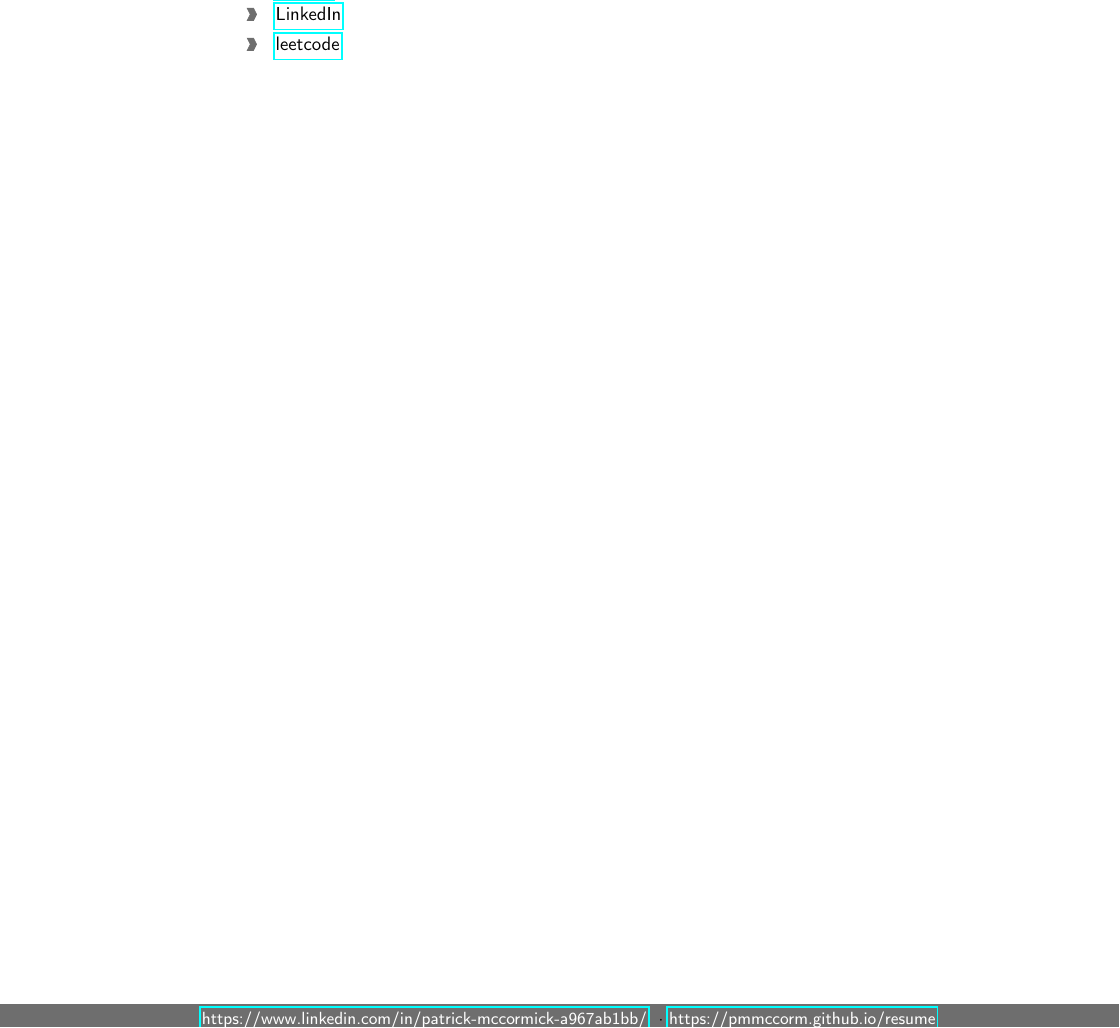
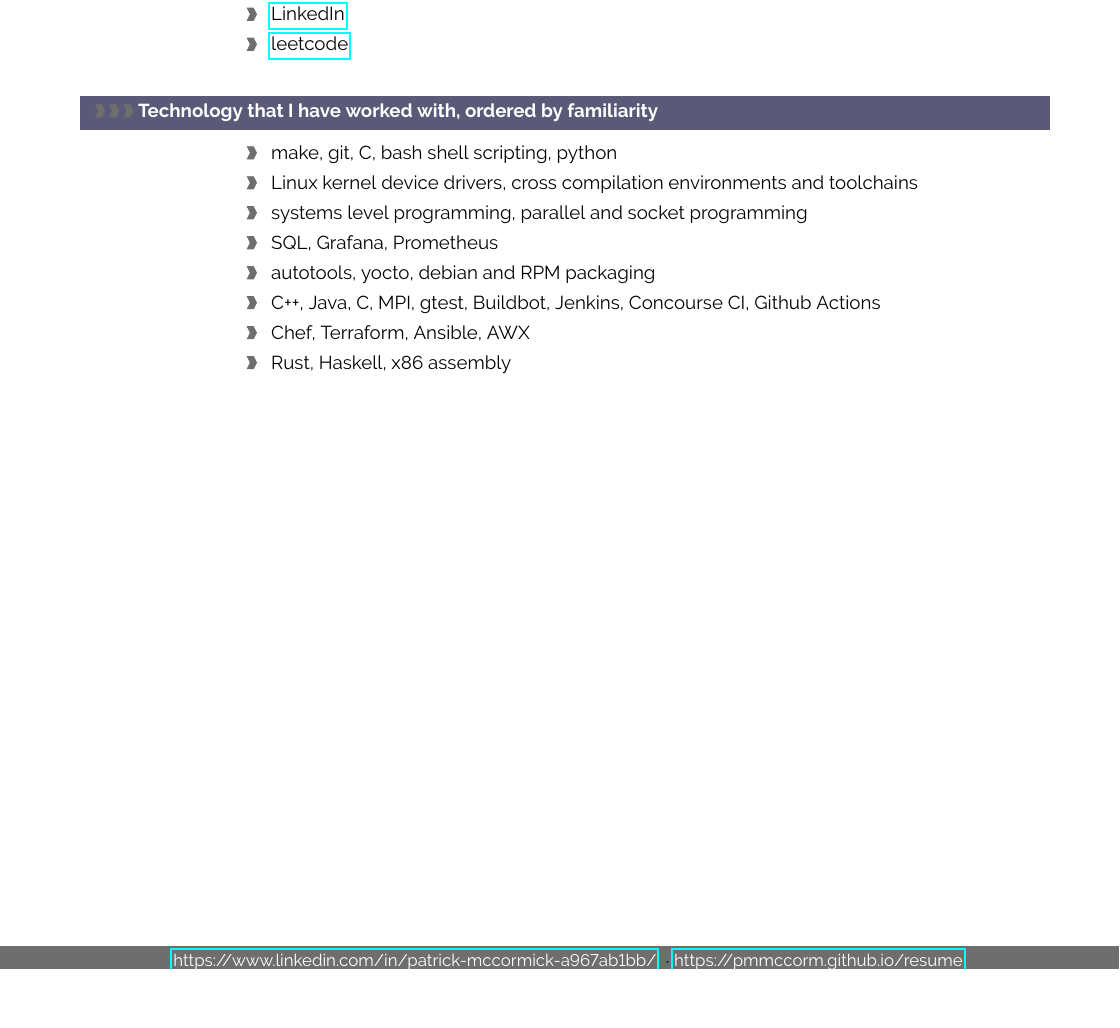
Before and after one commit to pmmccorm/resume, a LaTeX CV (resume.tex): part of page 2 of 2, cut so that both start at the same text, the shorter picture padded with empty space. Compiled offline with pdfLaTeX.

Commit message:
Add an acronym section.

```diff
--- a/resume.tex
+++ b/resume.tex
@@ -51,9 +51,9 @@
 % some tex-live fonts - choose your own
 
 %\usepackage[defaultsans]{droidsans}
-\usepackage[default]{comfortaa}
+%\usepackage[default]{comfortaa}
 %\usepackage{cmbright}
-%\usepackage[default]{raleway}
+\usepackage[default]{raleway}
 %\usepackage{fetamont}
 %\usepackage[default]{gillius}
 %\usepackage[light,math]{iwona}
@@ -363,6 +363,21 @@ Experienced Software Engineer over a wide range of languages, tooling, and syste
 \cvdetail{ \href{https://leetcode.com/masterblaster3000/}{leetcode} }
 
 %---------------------------------------------------------------------------------------------------
+%	ACRONYMS SECTION
+%---------------------------------------------------------------------------------------------------
+\cvsection{Technology that I have worked with, ordered by familiarity}
+
+\cvdetail{ make, git, C, bash shell scripting, python }
+\cvdetail{ Linux kernel device drivers, cross compilation environments and toolchains }
+\cvdetail{ systems level programming, parallel and socket programming }
+\cvdetail{ SQL, Grafana, Prometheus }
+\cvdetail{ autotools, yocto, debian and RPM packaging }
+\cvdetail{ C++, Java, C#, MPI, gtest, Buildbot, Jenkins, Concourse CI, Github Actions }
+\cvdetail{ Chef, Terraform, Ansible, AWX }
+\cvdetail{ Rust, Haskell, x86 assembly }
+
+%
+%---------------------------------------------------------------------------------------------------
 %	ARTIFICIAL FOOTER (fancy footer cannot exceed linewidth)
 %---------------------------------------------------------------------------------------------------
 
```
